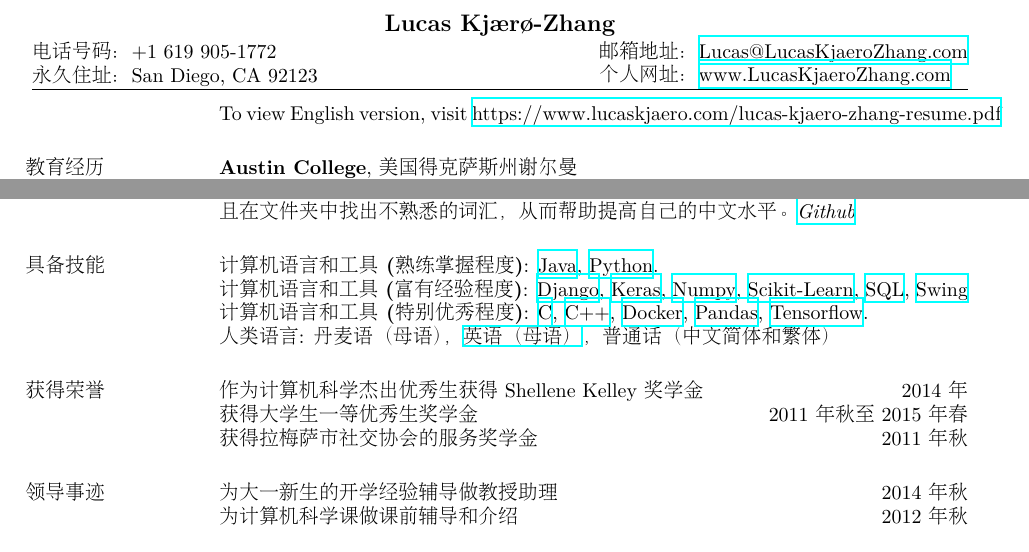
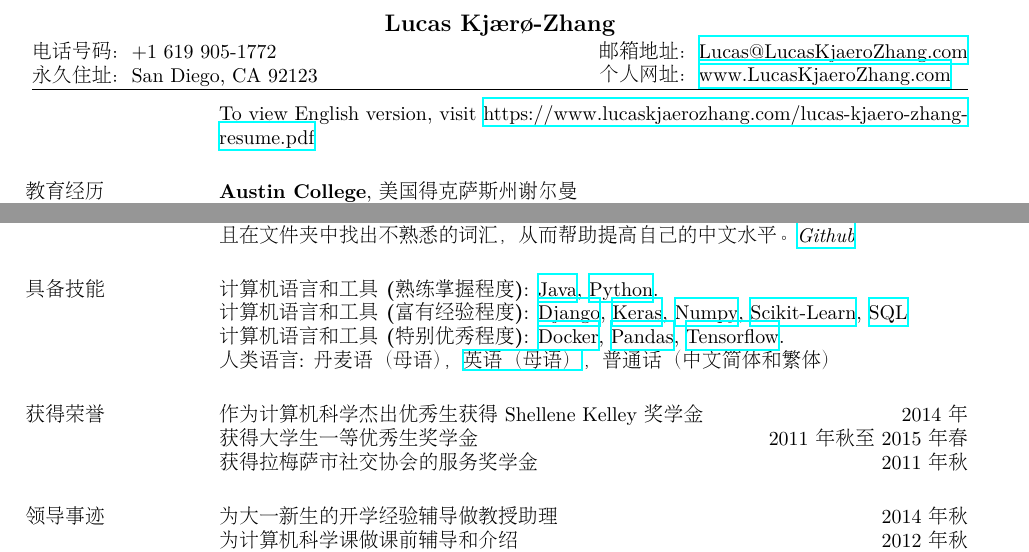
Before and after one commit to lucaskjaero/lucas-kjaero-website, a LaTeX CV (resume/lucas-kjaero-zhang-个人简历.tex): two parts of the page, joined at a grey line, cut so that both start at the same text. Compiled offline with XeLaTeX; a missing font is replaced by an installed copy or a similar font.

Commit message:
Lots of links to correct.

```diff
--- a/resume/lucas-kjaero-zhang-个人简历.tex
+++ b/resume/lucas-kjaero-zhang-个人简历.tex
@@ -92,7 +92,7 @@
 %----------------------------------------------------------------------------------------
 
 \section{}
-To view English version, visit \href{https://www.lucaskjaerozhang.com/lucas-kjaero-zhang-resume.pdf}{https://www.lucaskjaero.com/lucas-kjaero-zhang-resume.pdf}
+To view English version, visit \href{https://www.lucaskjaerozhang.com/lucas-kjaero-zhang-resume.pdf}{https://www.lucaskjaerozhang.com/lucas-kjaero-zhang-resume.pdf}
 
 %-------------------------------------------------------------------------------
 %	EDUCATION SECTION
@@ -164,11 +164,11 @@ To view English version, visit \href{https://www.lucaskjaerozhang.com/lucas-kjae
 %-------------------------------------------------------------------------------
 \section{具备技能}
 
-\textbf{计算机语言和工具 (熟练掌握程度)}: \href{https://www.lucaskjaero.com/projects/tech/java/}{Java}, \href{https://www.lucaskjaero.com/projects/tech/python/}{Python}.
+\textbf{计算机语言和工具 (熟练掌握程度)}: \href{https://www.lucaskjaerozhang.com/technology/java/}{Java}, \href{https://www.lucaskjaerozhang.com/technology/python/}{Python}.
 \\
-\textbf{计算机语言和工具 (富有经验程度)}: \href{https://www.lucaskjaero.com/projects/tech/django/}{Django}, \href{https://www.lucaskjaero.com/projects/tech/keras/}{Keras}, \href{https://www.lucaskjaero.com/projects/tech/numpy/}{Numpy}, \href{https://www.lucaskjaero.com/projects/tech/sklearn/}{Scikit-Learn}, \href{https://www.lucaskjaero.com/projects/tech/postgresql/}{SQL}, \href{https://www.lucaskjaero.com/projects/tech/swing/}{Swing}
+\textbf{计算机语言和工具 (富有经验程度)}: \href{https://www.lucaskjaerozhang.com/technology/django/}{Django}, \href{https://www.lucaskjaerozhang.com/technology/keras/}{Keras}, \href{https://www.lucaskjaerozhang.com/technology/numpy/}{Numpy}, \href{https://www.lucaskjaerozhang.com/technology/sklearn/}{Scikit-Learn}, \href{https://www.lucaskjaerozhang.com/technology/postgresql/}{SQL}
 \\
-\textbf{计算机语言和工具 (特别优秀程度)}: \href{https://www.lucaskjaero.com/projects/tech/c/}{C}, \href{https://www.lucaskjaero.com/projects/tech/cplusplus/}{C++}, \href{https://www.lucaskjaero.com/projects/tech/docker/}{Docker}, \href{https://www.lucaskjaero.com/projects/tech/pandas/}{Pandas}, \href{https://www.lucaskjaero.com/projects/tech/tensorflow/}{Tensorflow}.
+\textbf{计算机语言和工具 (特别优秀程度)}: \href{https://www.lucaskjaerozhang.com/technology/docker/}{Docker}, \href{https://www.lucaskjaerozhang.com/technology/pandas/}{Pandas}, \href{https://www.lucaskjaerozhang.com/technology/tensorflow/}{Tensorflow}.
 \\
 %\textbf{Operating Systems}:
 %Mac OSX, Windows, Linux Mint, Ubuntu Linux, Android.
```
